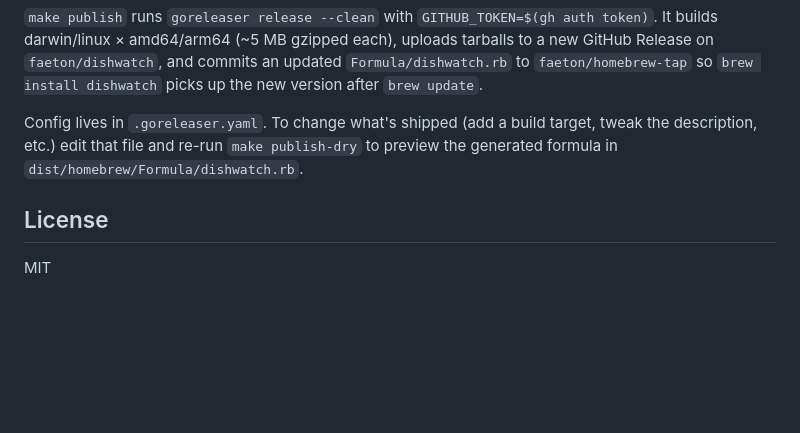
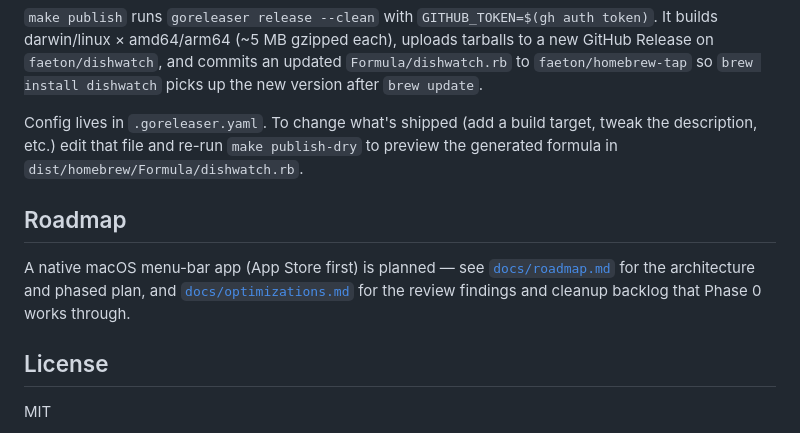
Before and after one commit to faeton/dishwatch, a Markdown page: README.md, the part around the change. GitHub-like rendering; blank space fills up the shorter version.

```diff
--- a/README.md
+++ b/README.md
@@ -182,6 +182,13 @@ Config lives in `.goreleaser.yaml`. To change what's shipped (add a build target
 tweak the description, etc.) edit that file and re-run `make publish-dry` to
 preview the generated formula in `dist/homebrew/Formula/dishwatch.rb`.
 
+## Roadmap
+
+A native macOS menu-bar app (App Store first) is planned — see
+[`docs/roadmap.md`](docs/roadmap.md) for the architecture and phased plan, and
+[`docs/optimizations.md`](docs/optimizations.md) for the review findings and
+cleanup backlog that Phase 0 works through.
+
 ## License
 
 MIT
```
Also changed, not shown: docs/optimizations.md (added, +58 -0 lines), docs/roadmap.md (added, +117 -0 lines).
